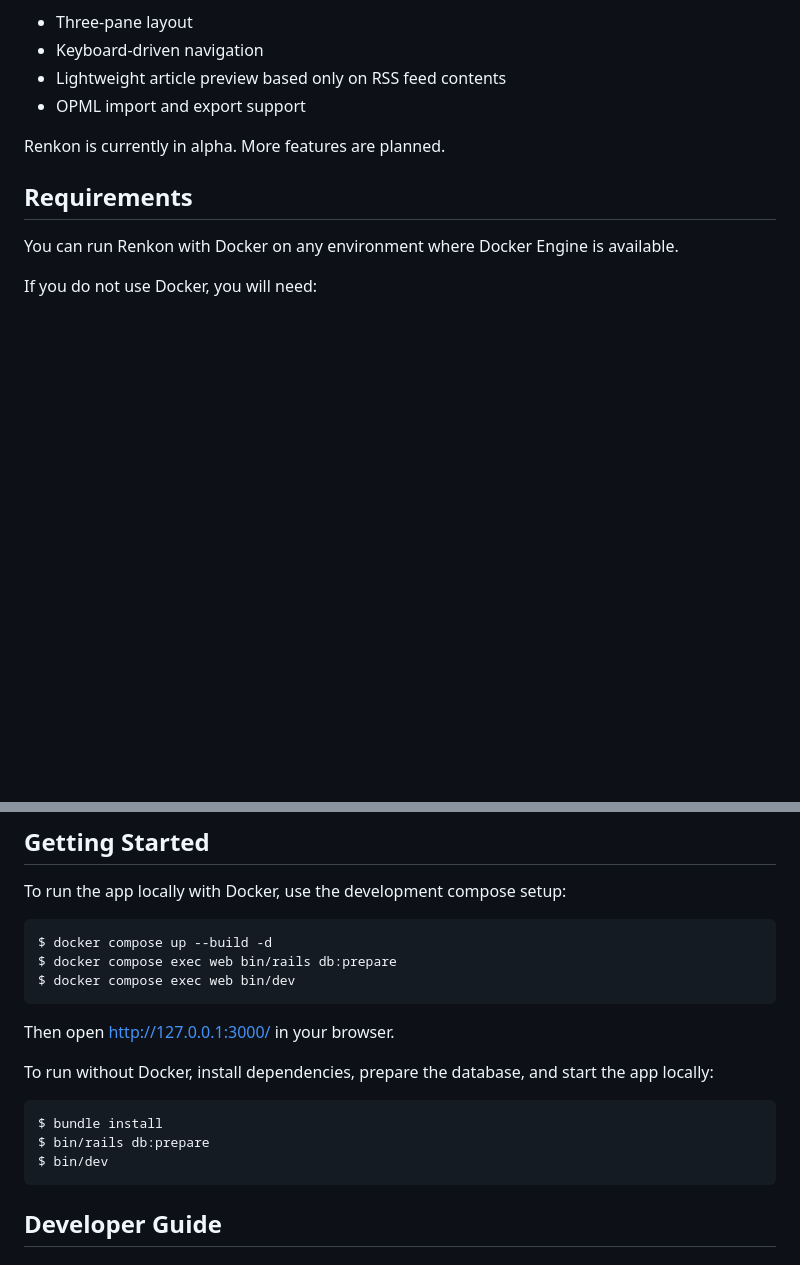
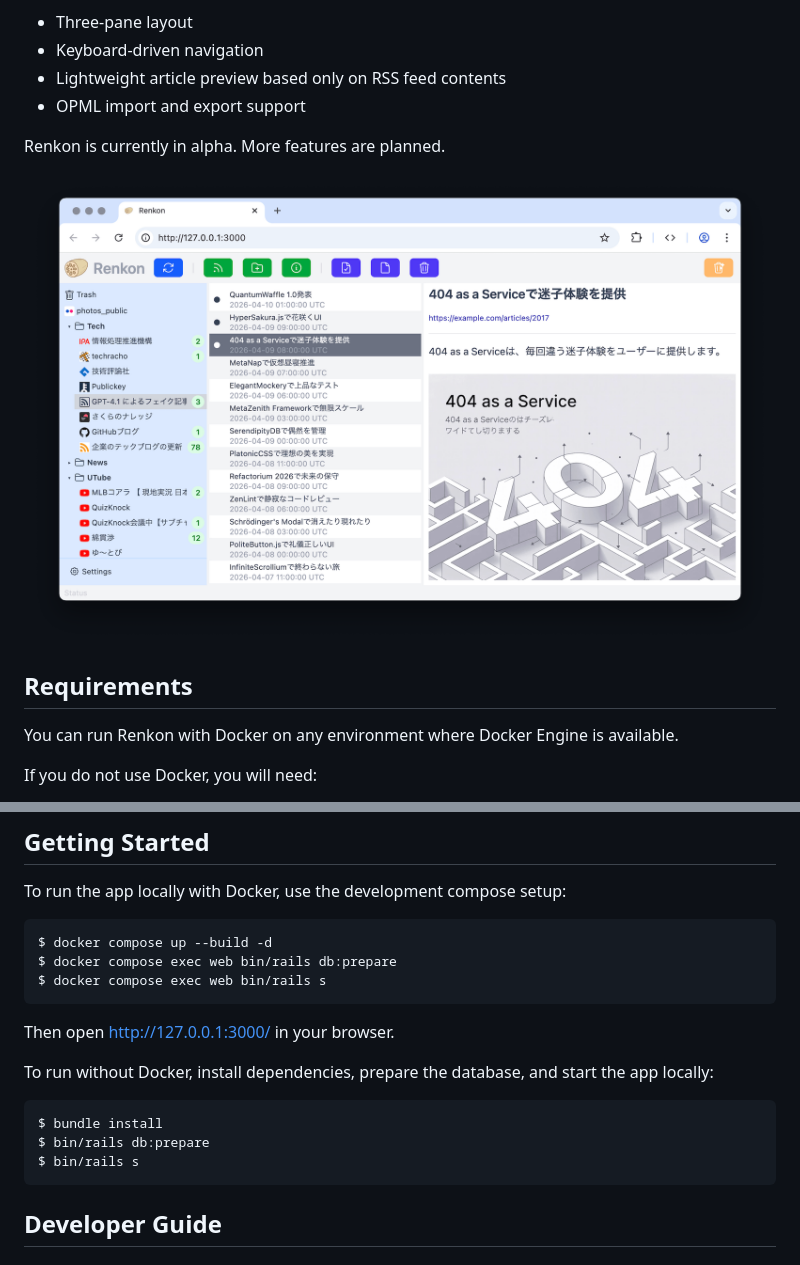
Before and after one commit to hiroaki/Renkon, a Markdown page: README.md, 2 parts joined by grey strips. Rendered like a GitHub page; pictures changed too: README.png (added); blank space fills up the shorter version.

````diff
--- a/README.md
+++ b/README.md
@@ -11,6 +11,7 @@ Renkon is a simple web-based RSS reader designed to run as a self-hosted persona
 
 Renkon is currently in alpha. More features are planned.
 
+![Sample image](README.png)
 
 ## Requirements
 
@@ -29,7 +30,7 @@ To run the app locally with Docker, use the development compose setup:
 ```sh
 $ docker compose up --build -d
 $ docker compose exec web bin/rails db:prepare
-$ docker compose exec web bin/dev
+$ docker compose exec web bin/rails s
 ```
 
 Then open http://127.0.0.1:3000/ in your browser.
@@ -39,7 +40,7 @@ To run without Docker, install dependencies, prepare the database, and start the
 ```sh
 $ bundle install
 $ bin/rails db:prepare
-$ bin/dev
+$ bin/rails s
 ```
 
 
````
Also changed, not shown: README.ja.md (+3 -2 lines).
